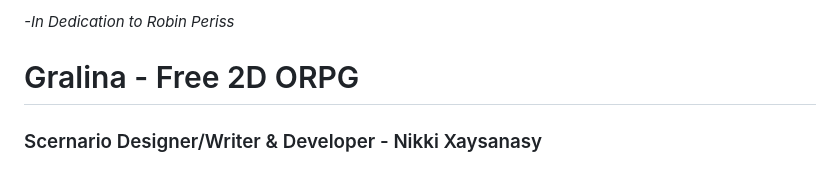
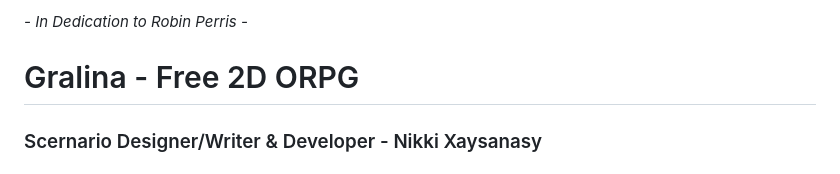
Before and after one commit to DjKniteX/gralina, a Markdown page: README.md, the part around the change. Drawn GitHub-style.

Commit message:
fixing dedication

```diff
--- a/README.md
+++ b/README.md
@@ -1,4 +1,4 @@
-<em>-In Dedication to Robin Periss</em>
+<em>- In Dedication to Robin Perris - </em>
 <h1>Gralina - Free 2D ORPG</h1>
 <h3>Scernario Designer/Writer &amp; Developer - Nikki Xaysanasy</h3>
 <h3>Publisher: <a href="https://mockinbird.dev">mockinbird.dev</a>
```
